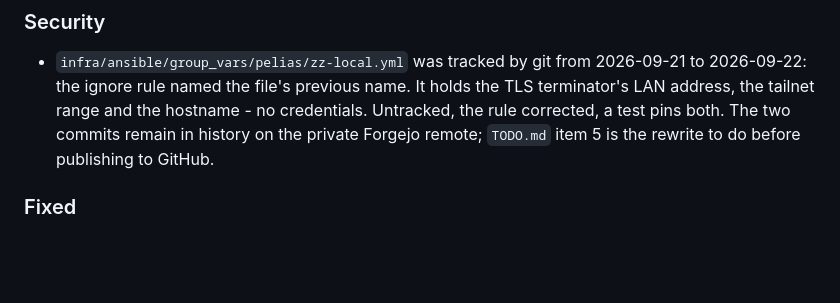
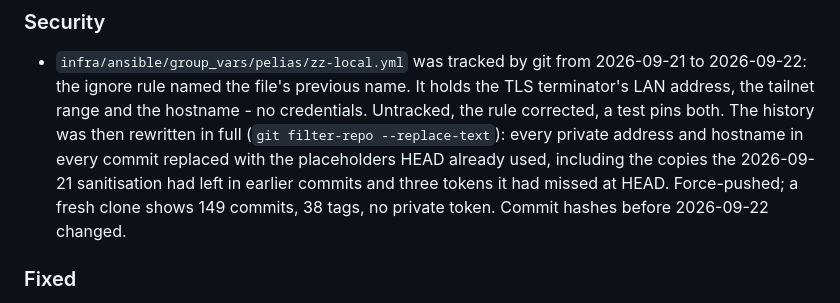
Before and after one commit to johnzastrow/pgeo, a Markdown page: CHANGELOG.md, the part around the change. Rendered like a GitHub page; blank space fills up the shorter version.

Commit message:
docs: the history rewrite is done
Co-Authored-By: Claude Fable 5.1 <noreply@anthropic.com>

```diff
--- a/CHANGELOG.md
+++ b/CHANGELOG.md
@@ -27,8 +27,11 @@ commits where each milestone was complete.
 - `infra/ansible/group_vars/pelias/zz-local.yml` was tracked by git from 2026-09-21 to
   2026-09-22: the ignore rule named the file's previous name. It holds the TLS terminator's LAN
   address, the tailnet range and the hostname - no credentials. Untracked, the rule corrected, a
-  test pins both. The two commits remain in history on the private Forgejo remote; `TODO.md` item
-  5 is the rewrite to do before publishing to GitHub.
+  test pins both. The history was then rewritten in full (`git filter-repo --replace-text`): every
+  private address and hostname in every commit replaced with the placeholders HEAD already used,
+  including the copies the 2026-09-21 sanitisation had left in earlier commits and three tokens it
+  had missed at HEAD. Force-pushed; a fresh clone shows 149 commits, 38 tags, no private token.
+  Commit hashes before 2026-09-22 changed.
 
 ### Fixed
 - The pgeo locations answered a refused key with nginx's HTML 401 page and no
```
Also changed, not shown: TODO.md (+10 -9 lines).
